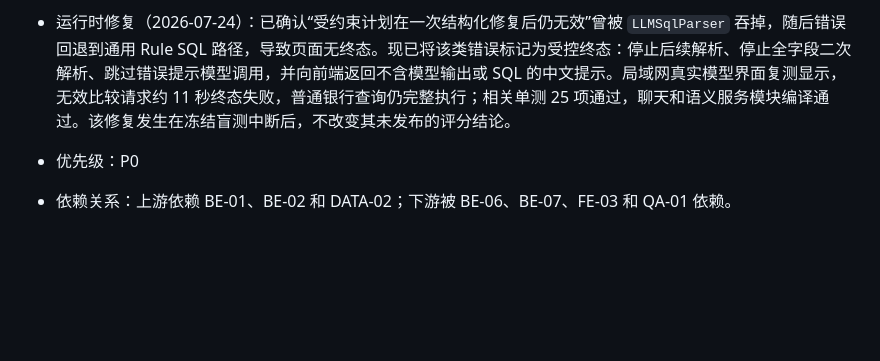
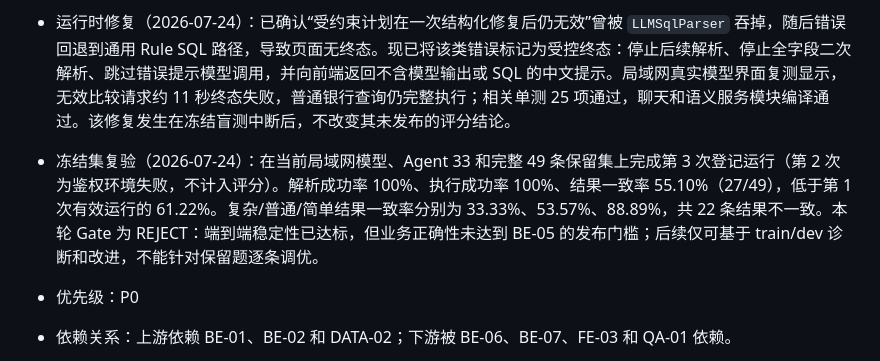
Before and after one commit to CSTG-yf/EcoMatch, a Markdown page: task/BANK_NL2SQL_CONTEST_TASK_PLAN.md, the part around the change. GitHub-like rendering; blank space fills up the shorter version.

Commit message:
docs: record bank NL2SQL revalidation

```diff
--- a/task/BANK_NL2SQL_CONTEST_TASK_PLAN.md
+++ b/task/BANK_NL2SQL_CONTEST_TASK_PLAN.md
@@ -127,6 +127,8 @@
 - 状态：进行中（2026-07-24），完整实施规划见 `task/BE-05_COMPLEX_NL2SQL_PLAN.md`。T1–T7 已完成评测门禁、受约束计划生成、确定性编译、候选语义排序、全局单次纠错、结果投影、标准错误封装和全量 dev 门禁。T8 已以冻结数据、当前代码和当前模型配置启动最终盲测：36/49 已提交，其中 33 条得到终态结果、1 条服务失败、2 条模型响应超时；随后发现本地前端曾不稳定退出，而局域网模型的模型列表与最小 JSON 推理均健康。为避免在端到端 Agent 链路根因未明时污染盲测，剩余 13 条未提交且未发布得分。详见 `evaluation/bank_nl2sql/reports/final-be05-runtime-interrupted-v2.json`；待超时链路定位并恢复后，需由验收方决定继续补完剩余条目或用新的保留集重做干净盲测。
 
 - 运行时修复（2026-07-24）：已确认“受约束计划在一次结构化修复后仍无效”曾被 `LLMSqlParser` 吞掉，随后错误回退到通用 Rule SQL 路径，导致页面无终态。现已将该类错误标记为受控终态：停止后续解析、停止全字段二次解析、跳过错误提示模型调用，并向前端返回不含模型输出或 SQL 的中文提示。局域网真实模型界面复测显示，无效比较请求约 11 秒终态失败，普通银行查询仍完整执行；相关单测 25 项通过，聊天和语义服务模块编译通过。该修复发生在冻结盲测中断后，不改变其未发布的评分结论。
+
+- 冻结集复验（2026-07-24）：在当前局域网模型、Agent 33 和完整 49 条保留集上完成第 3 次登记运行（第 2 次为鉴权环境失败，不计入评分）。解析成功率 100%、执行成功率 100%、结果一致率 55.10%（27/49），低于第 1 次有效运行的 61.22%。复杂/普通/简单结果一致率分别为 33.33%、53.57%、88.89%，共 22 条结果不一致。本轮 Gate 为 REJECT：端到端稳定性已达标，但业务正确性未达到 BE-05 的发布门槛；后续仅可基于 train/dev 诊断和改进，不能针对保留题逐条调优。
 - 优先级：P0
 - 依赖关系：上游依赖 BE-01、BE-02 和 DATA-02；下游被 BE-06、BE-07、FE-03 和 QA-01 依赖。
 - 工作内容：
```
Also changed, not shown: task/BE-05_COMPLEX_NL2SQL_PLAN.md (+2 -0 lines).
